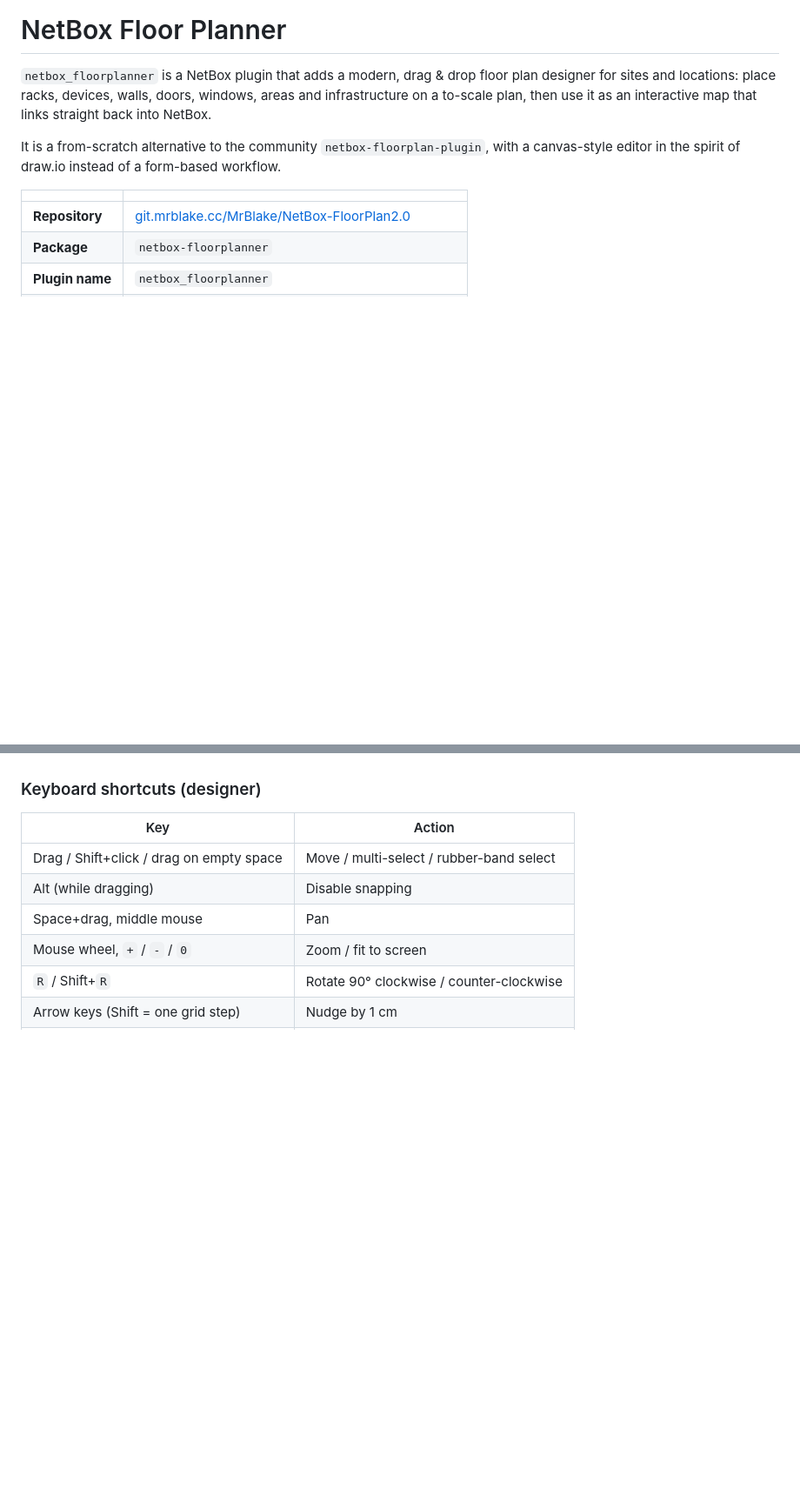
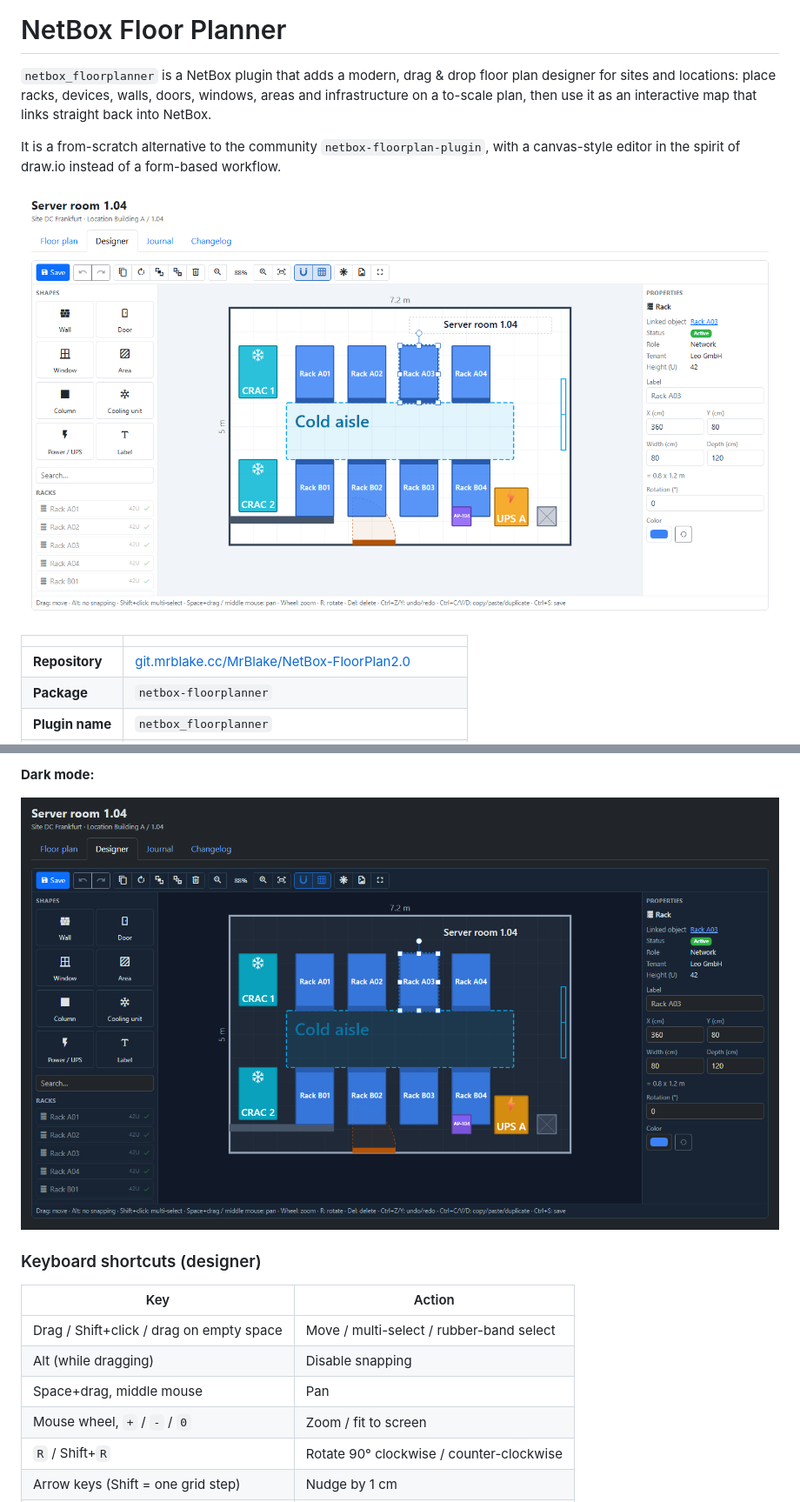
Before and after one commit to RealMrBlake/NetBox-FloorPlan2.0, a Markdown page: README.md, 2 parts joined by grey strips. Shown at 87% size. GitHub-like rendering; pictures changed too: docs/screenshots/designer-dark.png (added), docs/screenshots/designer.png (added); blank space fills up the shorter version.

```diff
--- a/README.md
+++ b/README.md
@@ -3,6 +3,8 @@
 `netbox_floorplanner` is a NetBox plugin that adds a modern, drag & drop floor plan designer for sites and locations: place racks, devices, walls, doors, windows, areas and infrastructure on a to-scale plan, then use it as an interactive map that links straight back into NetBox.
 
 It is a from-scratch alternative to the community `netbox-floorplan-plugin`, with a canvas-style editor in the spirit of draw.io instead of a form-based workflow.
+
+![Floor plan designer](docs/screenshots/designer.png)
 
 | | |
 |---|---|
@@ -118,3 +134,7 @@ sudo systemctl restart netbox netbox-rq
+**Dark mode:**
+
+![Designer in dark mode](docs/screenshots/designer-dark.png)
+
 ### Keyboard shortcuts (designer)
 
 | Key | Action |
```
Also changed, not shown: other parts of README.md (+14 -0 lines), docs/screenshots/location.png (added), docs/screenshots/view.png (added), 6 other files.
